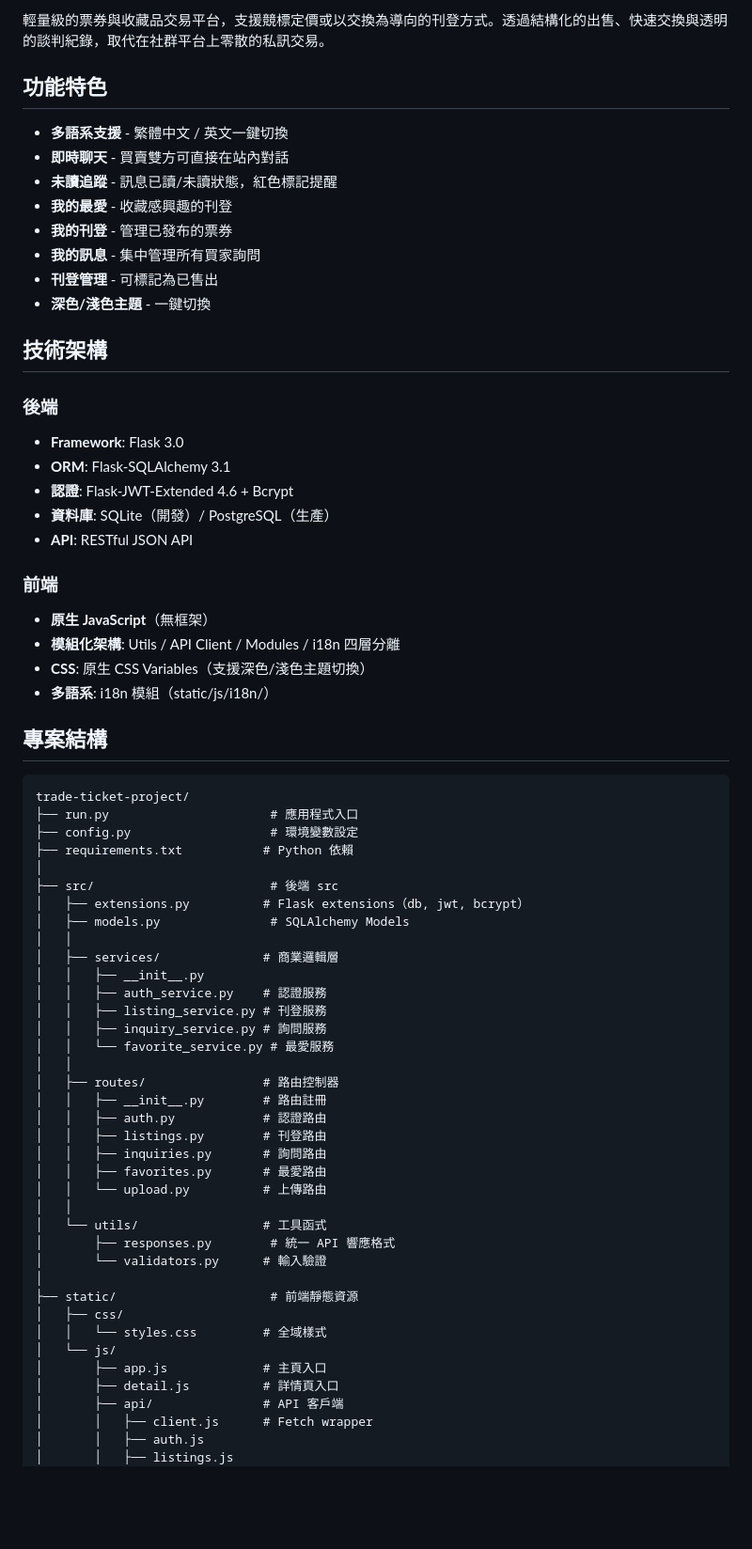
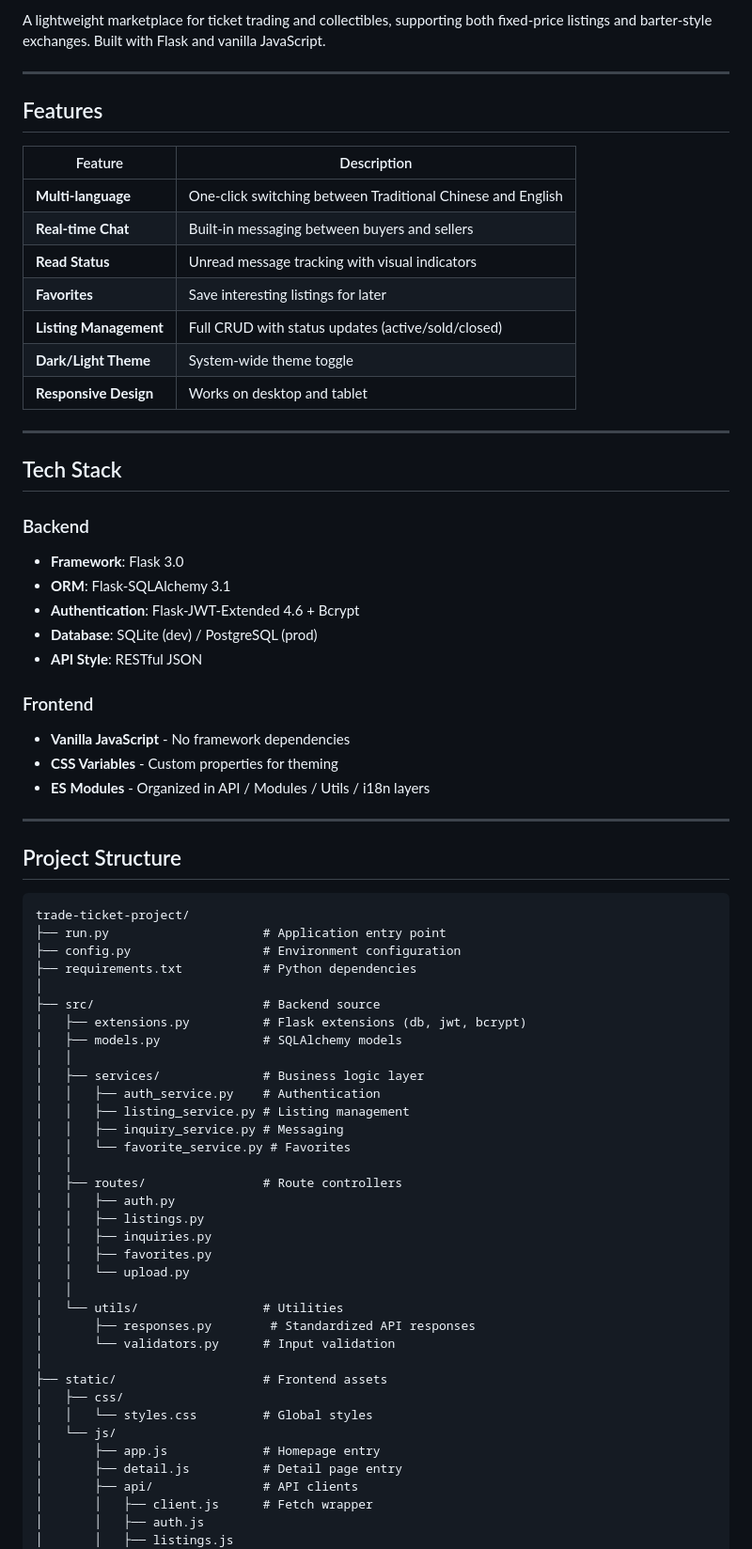
Before and after one commit to slannister/trade-ticket-project, a Markdown page: README.md, the part around one of its changes. Shown at 94% size. Drawn GitHub-style; blank space fills up the shorter version.

Commit message:
docs: professional README rewrite

````diff
--- a/README.md
+++ b/README.md
@@ -6,70 +7,74 @@
 
-輕量級的票券與收藏品交易平台，支援競標定價或以交換為導向的刊登方式。透過結構化的出售、快速交換與透明的談判紀錄，取代在社群平台上零散的私訊交易。
+A lightweight marketplace for ticket trading and collectibles, supporting both fixed-price listings and barter-style exchanges. Built with Flask and vanilla JavaScript.
 
-## 功能特色
+---
 
-- **多語系支援** - 繁體中文 / 英文一鍵切換
-- **即時聊天** - 買賣雙方可直接在站內對話
-- **未讀追蹤** - 訊息已讀/未讀狀態，紅色標記提醒
-- **我的最愛** - 收藏感興趣的刊登
-- **我的刊登** - 管理已發布的票券
-- **我的訊息** - 集中管理所有買家詢問
-- **刊登管理** - 可標記為已售出
-- **深色/淺色主題** - 一鍵切換
+## Features
 
-## 技術架構
+| Feature | Description |
+|---------|-------------|
+| **Multi-language** | One-click switching between Traditional Chinese and English |
+| **Real-time Chat** | Built-in messaging between buyers and sellers |
+| **Read Status** | Unread message tracking with visual indicators |
+| **Favorites** | Save interesting listings for later |
+| **Listing Management** | Full CRUD with status updates (active/sold/closed) |
+| **Dark/Light Theme** | System-wide theme toggle |
+| **Responsive Design** | Works on desktop and tablet |
 
-### 後端
+---
+
+## Tech Stack
+
+### Backend
 - **Framework**: Flask 3.0
 - **ORM**: Flask-SQLAlchemy 3.1
-- **認證**: Flask-JWT-Extended 4.6 + Bcrypt
-- **資料庫**: SQLite（開發）/ PostgreSQL（生產）
-- **API**: RESTful JSON API
+- **Authentication**: Flask-JWT-Extended 4.6 + Bcrypt
+- **Database**: SQLite (dev) / PostgreSQL (prod)
+- **API Style**: RESTful JSON
 
-### 前端
-- **原生 JavaScript**（無框架）
-- **模組化架構**: Utils / API Client / Modules / i18n 四層分離
-- **CSS**: 原生 CSS Variables（支援深色/淺色主題切換）
-- **多語系**: i18n 模組（static/js/i18n/）
+### Frontend
+- **Vanilla JavaScript** - No framework dependencies
+- **CSS Variables** - Custom properties for theming
+- **ES Modules** - Organized in API / Modules / Utils / i18n layers
 
-## 專案結構
+---
+
+## Project Structure
 
 ```
 trade-ticket-project/
-├── run.py                      # 應用程式入口
-├── config.py                   # 環境變數設定
-├── requirements.txt           # Python 依賴
+├── run.py                     # Application entry point
+├── config.py                  # Environment configuration
+├── requirements.txt           # Python dependencies
 │
-├── src/                        # 後端 src
-│   ├── extensions.py          # Flask extensions（db, jwt, bcrypt）
-│   ├── models.py               # SQLAlchemy Models
+├── src/                       # Backend source
+│   ├── extensions.py          # Flask extensions (db, jwt, bcrypt)
+│   ├── models.py              # SQLAlchemy models
 │   │
-│   ├── services/              # 商業邏輯層
-│   │   ├── __init__.py
-│   │   ├── auth_service.py    # 認證服務
-│   │   ├── listing_service.py # 刊登服務
-│   │   ├── inquiry_service.py # 詢問服務
-│   │   └── favorite_service.py # 最愛服務
+│   ├── services/              # Business logic layer
+│   │   ├── auth_service.py    # Authentication
+│   │   ├── listing_service.py # Listing management
+│   │   ├── inquiry_service.py # Messaging
+│   │   └── favorite_service.py # Favorites
 │   │
-│   ├── routes/                # 路由控制器
-│   │   ├── __init__.py        # 路由註冊
-│   │   ├── auth.py            # 認證路由
-│   │   ├── listings.py        # 刊登路由
-│   │   ├── inquiries.py       # 詢問路由
-│   │   ├── favorites.py       # 最愛路由
-│   │   └── upload.py          # 上傳路由
+│   ├── routes/                # Route controllers
+│   │   ├── auth.py
+│   │   ├── listings.py
+│   │   ├── inquiries.py
+│   │   ├── favorites.py
+│   │   └── upload.py
 │   │
-│   └── utils/                 # 工具函式
-│       ├── responses.py        # 統一 API 響應格式
-│       └── validators.py      # 輸入驗證
+│   └── utils/                 # Utilities
+│       ├── responses.py        # Standardized API responses
+│       └── validators.py      # Input validation
 │
-├── static/                     # 前端靜態資源
+├── static/                    # Frontend assets
 │   ├── css/
-│   │   └── styles.css         # 全域樣式
+│   │   └── styles.css         # Global styles
 │   └── js/
-│       ├── app.js             # 主頁入口
-│       ├── detail.js          # 詳情頁入口
-│       ├── api/               # API 客戶端
+│       ├── app.js             # Homepage entry
+│       ├── detail.js          # Detail page entry
+│       ├── api/               # API clients
 │       │   ├── client.js      # Fetch wrapper
 │       │   ├── auth.js
 │       │   ├── listings.js
````
Also changed, not shown: other parts of README.md (+111 -84 lines).
